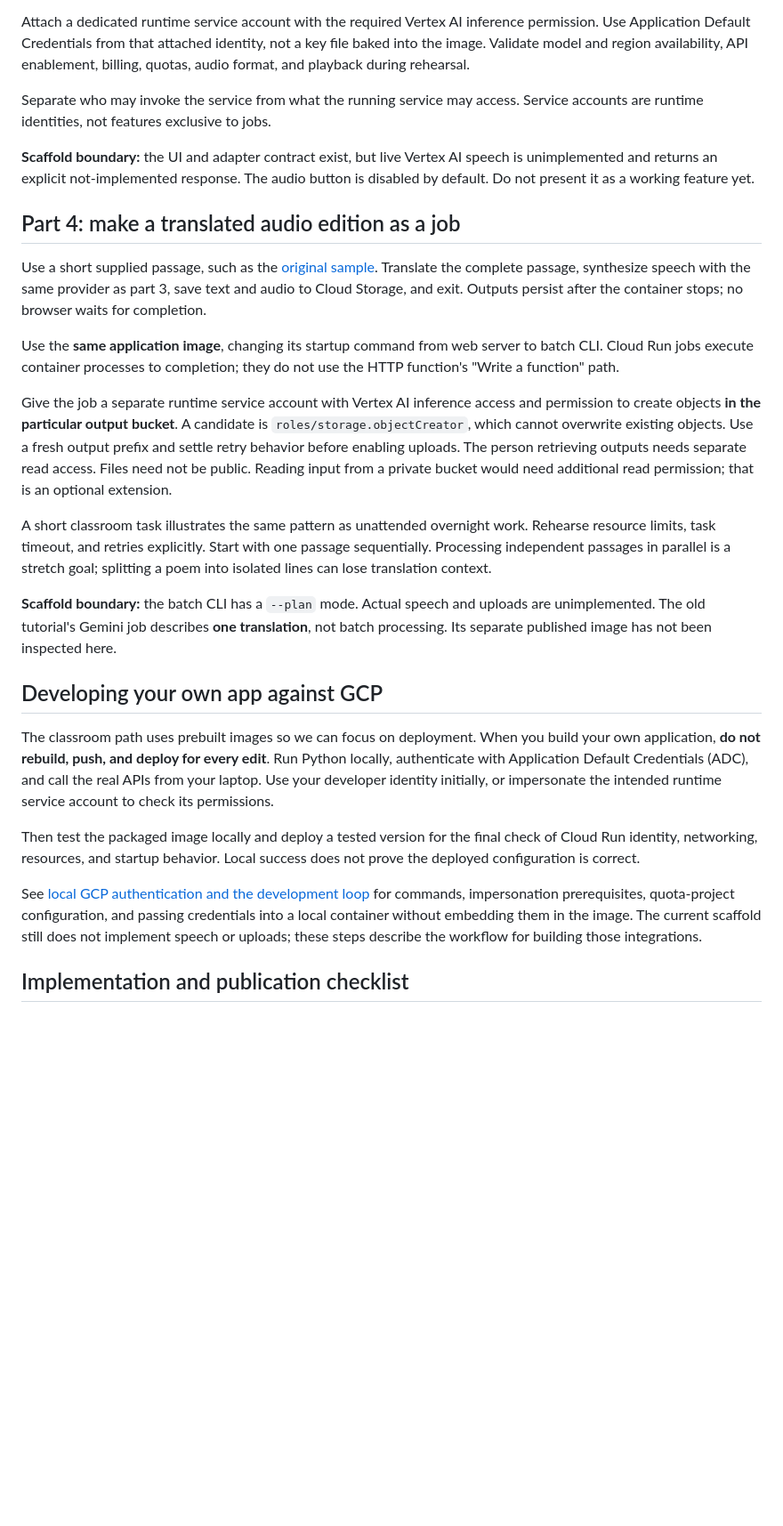
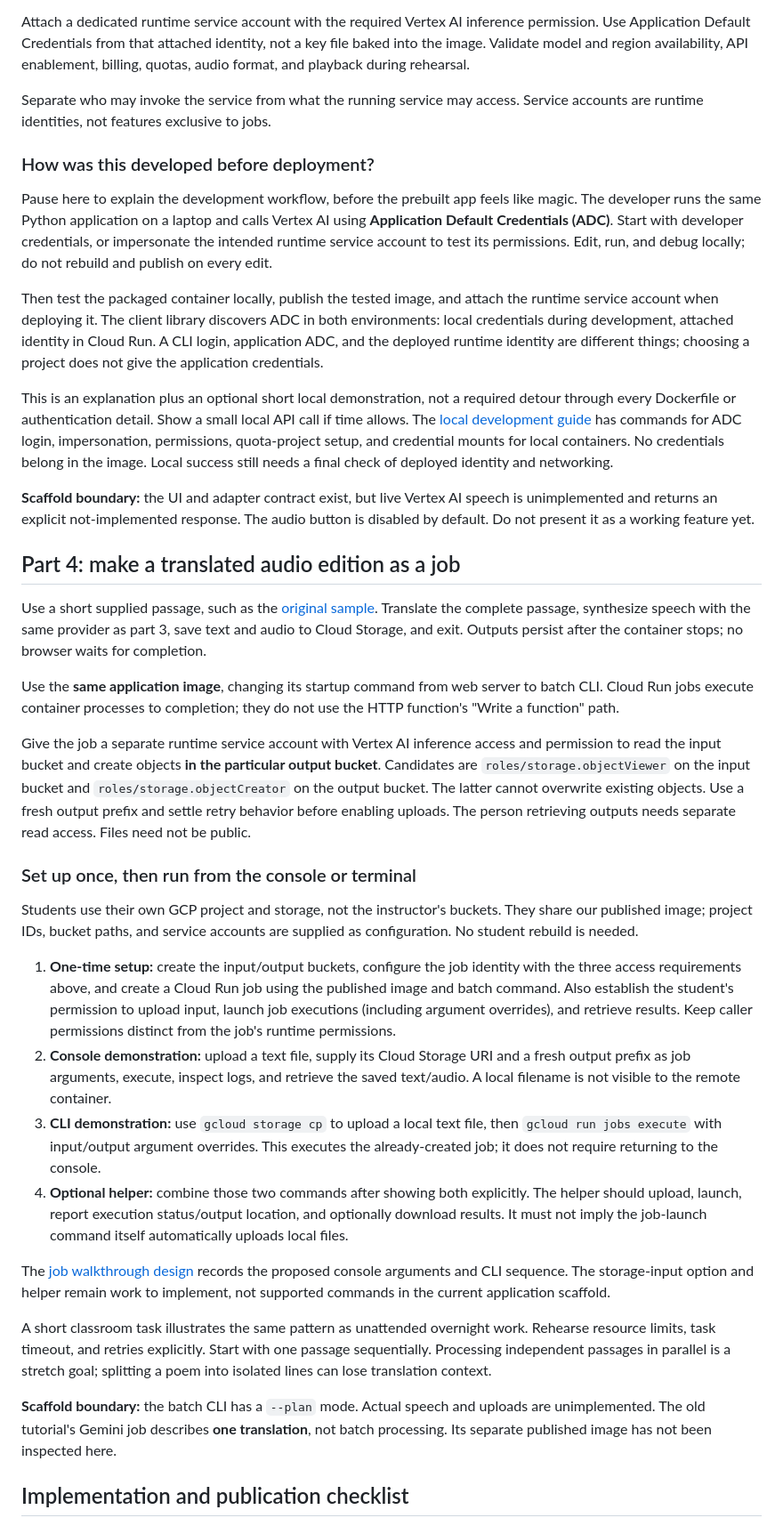
Before and after one commit to dlops-io/serverless-deployment, a Markdown page: README.md, the part around one of its changes. Shown at 89% size. Drawn GitHub-style; blank space fills up the shorter version.

Commit message:
Place local authentication in part three and outline console and CLI jobs

```diff
--- a/README.md
+++ b/README.md
@@ -64,6 +64,27 @@ enablement, billing, quotas, audio format, and playback during rehearsal.
 Separate who may invoke the service from what the running service may access.
 Service accounts are runtime identities, not features exclusive to jobs.
 
+### How was this developed before deployment?
+
+Pause here to explain the development workflow, before the prebuilt app feels
+like magic. The developer runs the same Python application on a laptop and calls
+Vertex AI using **Application Default Credentials (ADC)**. Start with developer
+credentials, or impersonate the intended runtime service account to test its
+permissions. Edit, run, and debug locally; do not rebuild and publish on every edit.
+
+Then test the packaged container locally, publish the tested image, and attach
+the runtime service account when deploying it. The client library discovers ADC
+in both environments: local credentials during development, attached identity
+in Cloud Run. A CLI login, application ADC, and the deployed runtime identity are
+different things; choosing a project does not give the application credentials.
+
+This is an explanation plus an optional short local demonstration, not a required
+detour through every Dockerfile or authentication detail. Show a small local API
+call if time allows. The [local development guide](tutorial/app/README.md#local-development-against-gcp)
+has commands for ADC login, impersonation, permissions, quota-project setup, and
+credential mounts for local containers. No credentials belong in the image.
+Local success still needs a final check of deployed identity and networking.
+
 **Scaffold boundary:** the UI and adapter contract exist, but live Vertex AI speech
 is unimplemented and returns an explicit not-implemented response. The audio
 button is disabled by default. Do not present it as a working feature yet.
@@ -80,12 +101,38 @@ to batch CLI. Cloud Run jobs execute container processes to completion; they do
 not use the HTTP function's "Write a function" path.
 
 Give the job a separate runtime service account with Vertex AI inference access
-and permission to create objects **in the particular output bucket**. A candidate
-is `roles/storage.objectCreator`, which cannot overwrite existing objects. Use a
+and permission to read the input bucket and create objects **in the particular
+output bucket**. Candidates are `roles/storage.objectViewer` on the input bucket
+and `roles/storage.objectCreator` on the output bucket. The latter cannot overwrite
+existing objects. Use a
 fresh output prefix and settle retry behavior before enabling uploads. The person
-retrieving outputs needs separate read access. Files need not be public. Reading
-input from a private bucket would need additional read permission; that is an
-optional extension.
+retrieving outputs needs separate read access. Files need not be public.
+
+### Set up once, then run from the console or terminal
+
+Students use their own GCP project and storage, not the instructor's buckets.
+They share our published image; project IDs, bucket paths, and service accounts
+are supplied as configuration. No student rebuild is needed.
+
+1. **One-time setup:** create the input/output buckets, configure the job identity
+   with the three access requirements above, and create a Cloud Run job using the
+   published image and batch command. Also establish the student's permission to
+   upload input, launch job executions (including argument overrides), and retrieve
+   results. Keep caller permissions distinct from the job's runtime permissions.
+2. **Console demonstration:** upload a text file, supply its Cloud Storage URI and
+   a fresh output prefix as job arguments, execute, inspect logs, and retrieve
+   the saved text/audio. A local filename is not visible to the remote container.
+3. **CLI demonstration:** use `gcloud storage cp` to upload a local text file, then
+   `gcloud run jobs execute` with input/output argument overrides. This executes
+   the already-created job; it does not require returning to the console.
+4. **Optional helper:** combine those two commands after showing both explicitly.
+   The helper should upload, launch, report execution status/output location, and
+   optionally download results. It must not imply the job-launch command itself
+   automatically uploads local files.
+
+The [job walkthrough design](docs/job-workflow.md) records the proposed console
+arguments and CLI sequence. The storage-input option and helper remain work to
+implement, not supported commands in the current application scaffold.
 
 A short classroom task illustrates the same pattern as unattended overnight
 work. Rehearse resource limits, task timeout, and retries explicitly. Start with
@@ -96,24 +143,6 @@ stretch goal; splitting a poem into isolated lines can lose translation context.
 are unimplemented. The old tutorial's Gemini job describes **one translation**,
 not batch processing. Its separate published image has not been inspected here.
 
-## Developing your own app against GCP
-
-The classroom path uses prebuilt images so we can focus on deployment. When you
-build your own application, **do not rebuild, push, and deploy for every edit**.
-Run Python locally, authenticate with Application Default Credentials (ADC), and
-call the real APIs from your laptop. Use your developer identity initially, or
-impersonate the intended runtime service account to check its permissions.
-
-Then test the packaged image locally and deploy a tested version for the final
-check of Cloud Run identity, networking, resources, and startup behavior. Local
-success does not prove the deployed configuration is correct.
-
-See [local GCP authentication and the development loop](tutorial/app/README.md#local-development-against-gcp)
-for commands, impersonation prerequisites, quota-project configuration, and
-passing credentials into a local container without embedding them in the image.
-The current scaffold still does not implement speech or uploads; these steps
-describe the workflow for building those integrations.
-
 ## Implementation and publication checklist
 
 - [x] Document the four-part story and preserve original instructions.
```
Also changed, not shown: other parts of README.md (+2 -0 lines), docs/job-workflow.md (added, +94 -0 lines).
